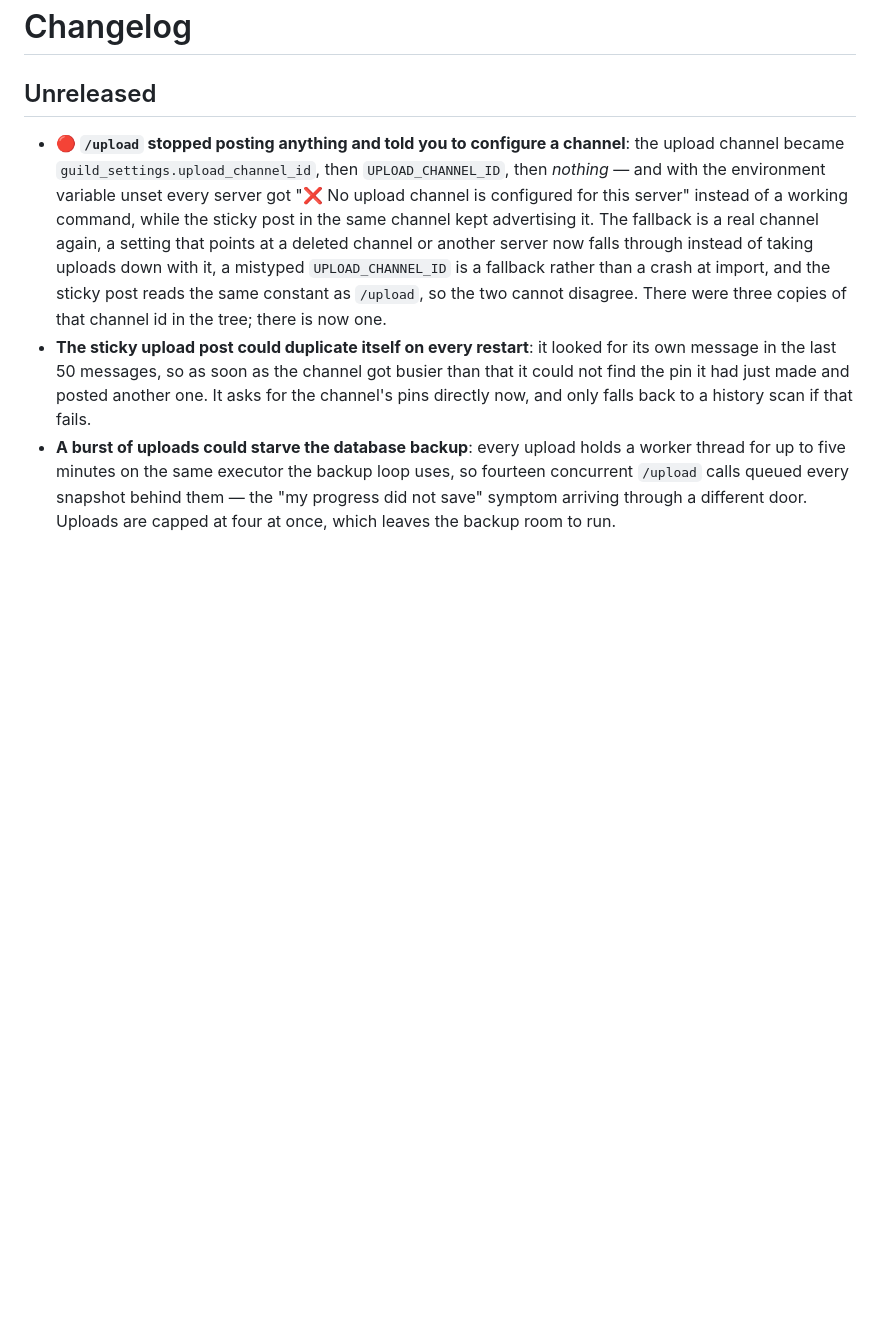
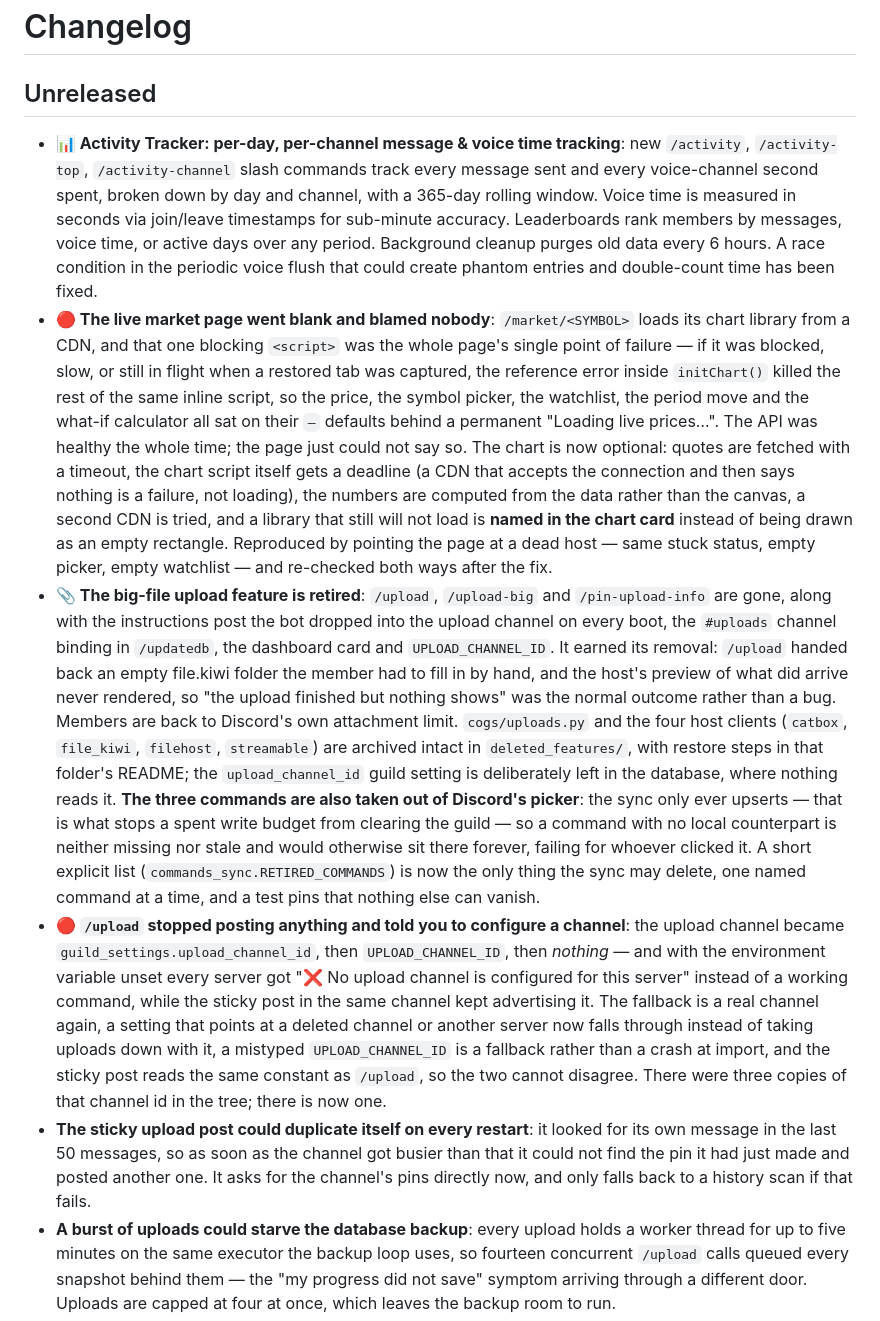
Before and after one commit to 1tsRajuWu/Meoww, a Markdown page: CHANGELOG.md, the part around the change. Rendered like a GitHub page; blank space fills up the shorter version.

Commit message:
Update CHANGELOG with Activity Tracker entry

```diff
--- a/CHANGELOG.md
+++ b/CHANGELOG.md
@@ -1,6 +1,9 @@
 # Changelog
 
 ## Unreleased
+- **📊 Activity Tracker: per-day, per-channel message & voice time tracking**: new `/activity`, `/activity-top`, `/activity-channel` slash commands track every message sent and every voice-channel second spent, broken down by day and channel, with a 365-day rolling window. Voice time is measured in seconds via join/leave timestamps for sub-minute accuracy. Leaderboards rank members by messages, voice time, or active days over any period. Background cleanup purges old data every 6 hours. A race condition in the periodic voice flush that could create phantom entries and double-count time has been fixed.
+- **🔴 The live market page went blank and blamed nobody**: `/market/<SYMBOL>` loads its chart library from a CDN, and that one blocking `<script>` was the whole page's single point of failure — if it was blocked, slow, or still in flight when a restored tab was captured, the reference error inside `initChart()` killed the rest of the same inline script, so the price, the symbol picker, the watchlist, the period move and the what-if calculator all sat on their `—` defaults behind a permanent "Loading live prices…". The API was healthy the whole time; the page just could not say so. The chart is now optional: quotes are fetched with a timeout, the chart script itself gets a deadline (a CDN that accepts the connection and then says nothing is a failure, not loading), the numbers are computed from the data rather than the canvas, a second CDN is tried, and a library that still will not load is **named in the chart card** instead of being drawn as an empty rectangle. Reproduced by pointing the page at a dead host — same stuck status, empty picker, empty watchlist — and re-checked both ways after the fix.
+- **📎 The big-file upload feature is retired**: `/upload`, `/upload-big` and `/pin-upload-info` are gone, along with the instructions post the bot dropped into the upload channel on every boot, the `#uploads` channel binding in `/updatedb`, the dashboard card and `UPLOAD_CHANNEL_ID`. It earned its removal: `/upload` handed back an empty file.kiwi folder the member had to fill in by hand, and the host's preview of what did arrive never rendered, so "the upload finished but nothing shows" was the normal outcome rather than a bug. Members are back to Discord's own attachment limit. `cogs/uploads.py` and the four host clients (`catbox`, `file_kiwi`, `filehost`, `streamable`) are archived intact in `deleted_features/`, with restore steps in that folder's README; the `upload_channel_id` guild setting is deliberately left in the database, where nothing reads it. **The three commands are also taken out of Discord's picker**: the sync only ever upserts — that is what stops a spent write budget from clearing the guild — so a command with no local counterpart is neither missing nor stale and would otherwise sit there forever, failing for whoever clicked it. A short explicit list (`commands_sync.RETIRED_COMMANDS`) is now the only thing the sync may delete, one named command at a time, and a test pins that nothing else can vanish.
 - **🔴 `/upload` stopped posting anything and told you to configure a channel**: the upload channel became `guild_settings.upload_channel_id`, then `UPLOAD_CHANNEL_ID`, then *nothing* — and with the environment variable unset every server got "❌ No upload channel is configured for this server" instead of a working command, while the sticky post in the same channel kept advertising it. The fallback is a real channel again, a setting that points at a deleted channel or another server now falls through instead of taking uploads down with it, a mistyped `UPLOAD_CHANNEL_ID` is a fallback rather than a crash at import, and the sticky post reads the same constant as `/upload`, so the two cannot disagree. There were three copies of that channel id in the tree; there is now one.
 - **The sticky upload post could duplicate itself on every restart**: it looked for its own message in the last 50 messages, so as soon as the channel got busier than that it could not find the pin it had just made and posted another one. It asks for the channel's pins directly now, and only falls back to a history scan if that fails.
 - **A burst of uploads could starve the database backup**: every upload holds a worker thread for up to five minutes on the same executor the backup loop uses, so fourteen concurrent `/upload` calls queued every snapshot behind them — the "my progress did not save" symptom arriving through a different door. Uploads are capped at four at once, which leaves the backup room to run.
```
